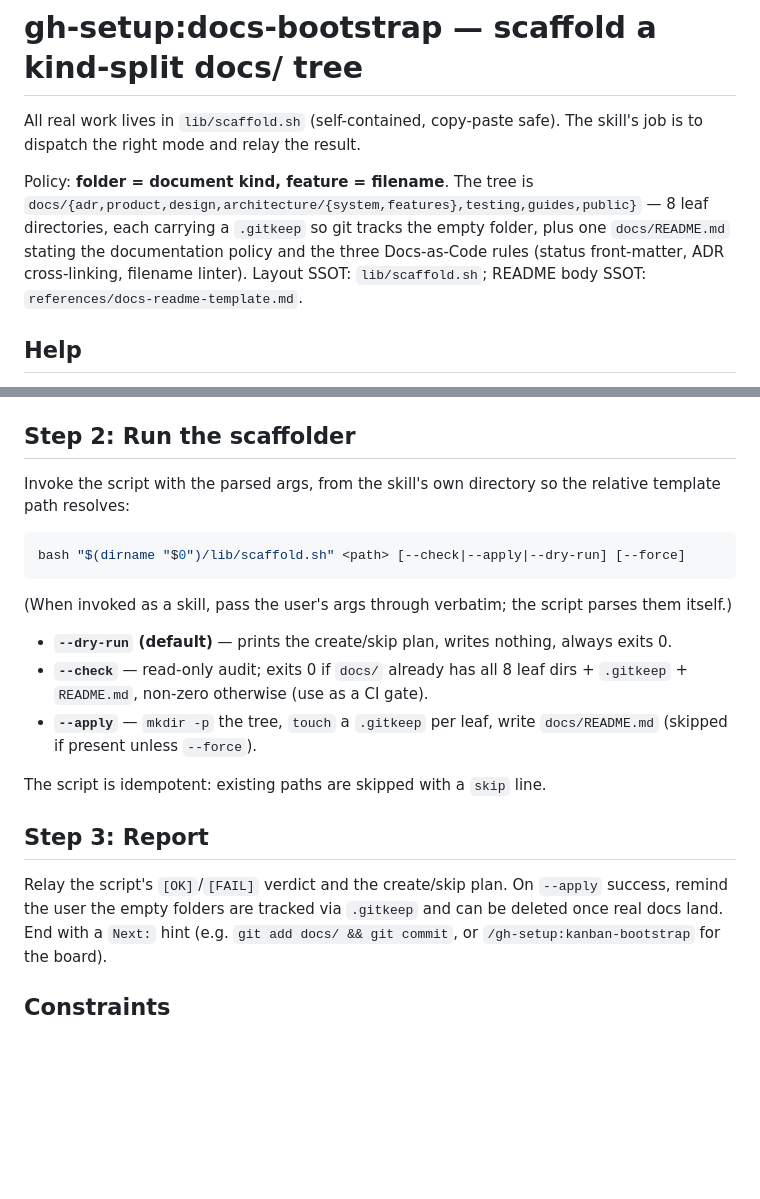
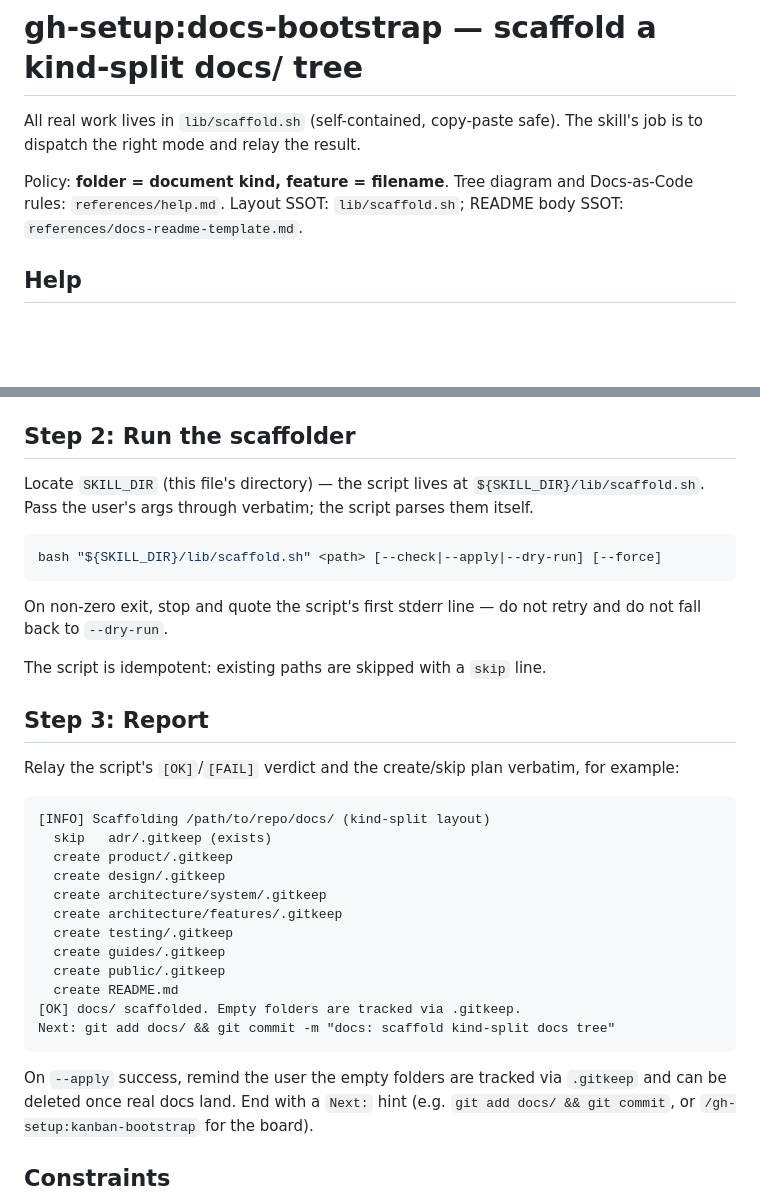
Before and after one commit to dEitY719/gh-setup-skills, a Markdown page: skills/docs-bootstrap/SKILL.md, 2 parts joined by grey strips. GitHub-like rendering; blank space fills up the shorter version.

Commit message:
fix(docs-bootstrap): fix dead invocation, dedupe SKILL.md, add report example
Closes #2 (skill-check audit): the documented `$(dirname "$0")` invocation
cannot work in a skill context — switch to the `${SKILL_DIR}` pattern the
sibling skills (kanban-bootstrap, label-bootstrap) already use. Also:

- Step 2 now says to stop and quote stderr on non-zero exit (Check 7).
- Step 3 gets a concrete example of the script's real [INFO]/[OK] output
  (Check 5) — written to match lib/scaffold.sh's actual log format rather
  than the issue's illustrative summary line, which the script doesn't emit.
- Collapsed the docs-tree and mode-flag descriptions that duplicated
  references/help.md (B5).

Check 14 (license declaration) was already fixed on main — `license: MIT`
is already present in the frontmatter — so left untouched.

Co-Authored-By: Claude Sonnet 5 <noreply@anthropic.com>
Claude-Session: https://claude.ai/code/session_01WGj56ECCXjU7udoD8JNW7o

````diff
--- a/skills/docs-bootstrap/SKILL.md
+++ b/skills/docs-bootstrap/SKILL.md
@@ -20,13 +20,9 @@ metadata:
 All real work lives in `lib/scaffold.sh` (self-contained, copy-paste safe).
 The skill's job is to dispatch the right mode and relay the result.
 
-Policy: **folder = document kind, feature = filename**. The tree is
-`docs/{adr,product,design,architecture/{system,features},testing,guides,public}`
-— 8 leaf directories, each carrying a `.gitkeep` so git tracks the empty
-folder, plus one `docs/README.md` stating the documentation policy and the
-three Docs-as-Code rules (status front-matter, ADR cross-linking, filename
-linter). Layout SSOT: `lib/scaffold.sh`; README body SSOT:
-`references/docs-readme-template.md`.
+Policy: **folder = document kind, feature = filename**. Tree diagram and
+Docs-as-Code rules: `references/help.md`. Layout SSOT: `lib/scaffold.sh`;
+README body SSOT: `references/docs-readme-template.md`.
 
 ## Help
 
@@ -45,29 +41,40 @@ Do not re-implement the layout — `lib/scaffold.sh` is the SSOT for the
 
 ## Step 2: Run the scaffolder
 
-Invoke the script with the parsed args, from the skill's own directory so the
-relative template path resolves:
+Locate `SKILL_DIR` (this file's directory) — the script lives at
+`${SKILL_DIR}/lib/scaffold.sh`. Pass the user's args through verbatim; the
+script parses them itself.
 
 ```bash
-bash "$(dirname "$0")/lib/scaffold.sh" <path> [--check|--apply|--dry-run] [--force]
+bash "${SKILL_DIR}/lib/scaffold.sh" <path> [--check|--apply|--dry-run] [--force]
 ```
 
-(When invoked as a skill, pass the user's args through verbatim; the script
-parses them itself.)
-
-- **`--dry-run` (default)** — prints the create/skip plan, writes nothing,
-  always exits 0.
-- **`--check`** — read-only audit; exits 0 if `docs/` already has all 8 leaf
-  dirs + `.gitkeep` + `README.md`, non-zero otherwise (use as a CI gate).
-- **`--apply`** — `mkdir -p` the tree, `touch` a `.gitkeep` per leaf, write
-  `docs/README.md` (skipped if present unless `--force`).
+On non-zero exit, stop and quote the script's first stderr line — do not
+retry and do not fall back to `--dry-run`.
 
 The script is idempotent: existing paths are skipped with a `skip` line.
 
 ## Step 3: Report
 
-Relay the script's `[OK]`/`[FAIL]` verdict and the create/skip plan. On
-`--apply` success, remind the user the empty folders are tracked via
+Relay the script's `[OK]`/`[FAIL]` verdict and the create/skip plan verbatim,
+for example:
+
+```
+[INFO] Scaffolding /path/to/repo/docs/ (kind-split layout)
+  skip   adr/.gitkeep (exists)
+  create product/.gitkeep
+  create design/.gitkeep
+  create architecture/system/.gitkeep
+  create architecture/features/.gitkeep
+  create testing/.gitkeep
+  create guides/.gitkeep
+  create public/.gitkeep
+  create README.md
+[OK] docs/ scaffolded. Empty folders are tracked via .gitkeep.
+Next: git add docs/ && git commit -m "docs: scaffold kind-split docs tree"
+```
+
+On `--apply` success, remind the user the empty folders are tracked via
 `.gitkeep` and can be deleted once real docs land. End with a `Next:` hint
 (e.g. `git add docs/ && git commit`, or `/gh-setup:kanban-bootstrap` for the board).
 
````
